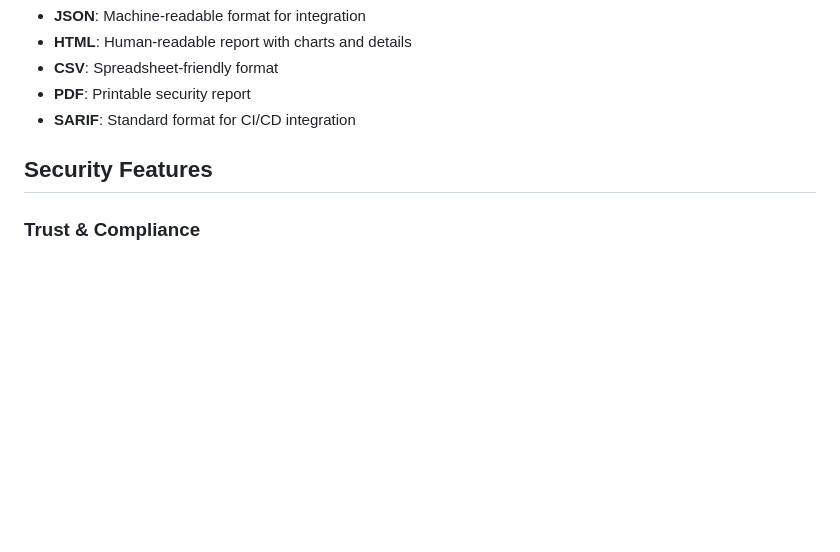
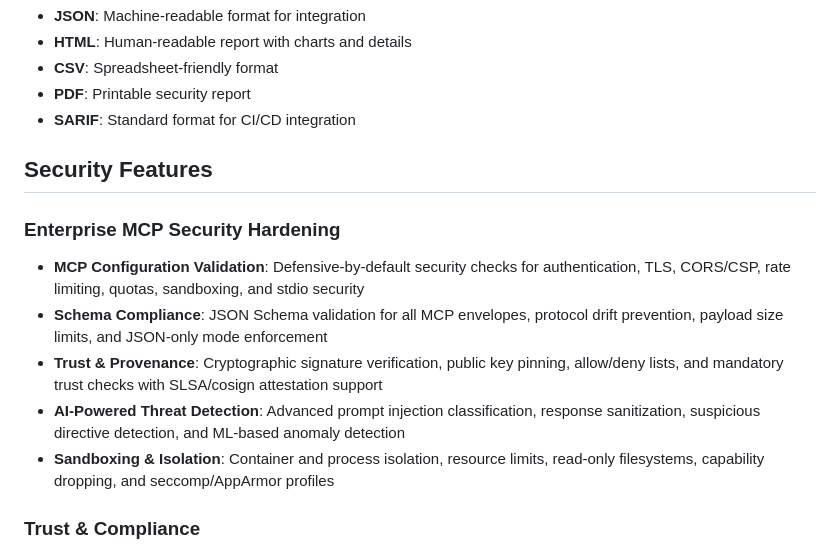
Before and after one commit to johnjohn2410/MCP-Security-Agent, a Markdown page: README.md, the part around the change printed below. Drawn GitHub-style; blank space fills up the shorter version.

```diff
--- a/README.md
+++ b/README.md
@@ -360,6 +384,13 @@ The agent supports multiple output formats:
 
 ## Security Features
 
+### Enterprise MCP Security Hardening
+- **MCP Configuration Validation**: Defensive-by-default security checks for authentication, TLS, CORS/CSP, rate limiting, quotas, sandboxing, and stdio security
+- **Schema Compliance**: JSON Schema validation for all MCP envelopes, protocol drift prevention, payload size limits, and JSON-only mode enforcement
+- **Trust & Provenance**: Cryptographic signature verification, public key pinning, allow/deny lists, and mandatory trust checks with SLSA/cosign attestation support
+- **AI-Powered Threat Detection**: Advanced prompt injection classification, response sanitization, suspicious directive detection, and ML-based anomaly detection
+- **Sandboxing & Isolation**: Container and process isolation, resource limits, read-only filesystems, capability dropping, and seccomp/AppArmor profiles
+
 ### Trust & Compliance
 - **SBOM Generation**: Automatic Software Bill of Materials in CycloneDX/SPDX format
 - **Signed Releases**: GitHub releases with signed artifacts and provenance
```
Also changed, not shown: other parts of README.md (+79 -11 lines).
